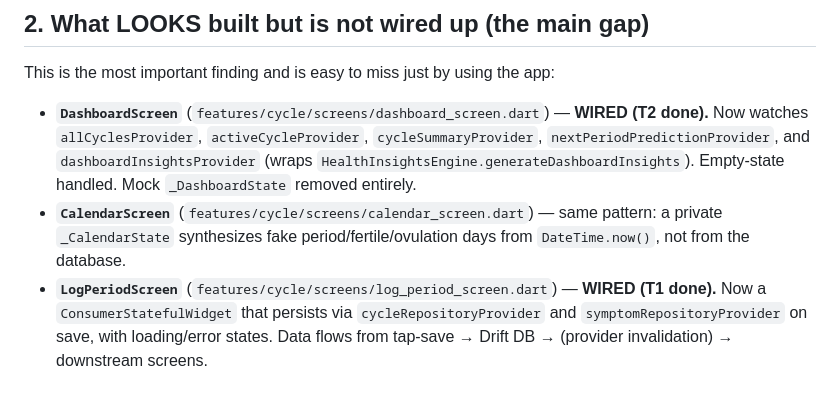
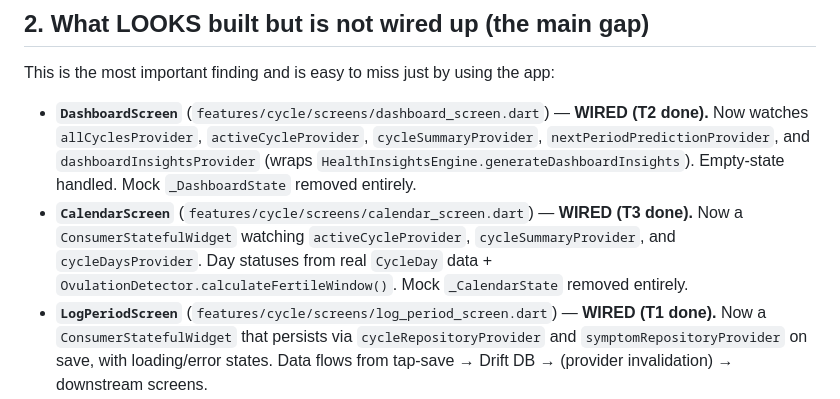
Before and after one commit to Jephitha/cyra, a Markdown page: mds/PROJECT_STATUS.md, the part around the change. Rendered like a GitHub page.

Commit message:
docs: mark T3 done in BACKLOG.md, update PROJECT_STATUS.md

```diff
--- a/mds/PROJECT_STATUS.md
+++ b/mds/PROJECT_STATUS.md
@@ -61,9 +61,10 @@ This is the most important finding and is easy to miss just by using the app:
   `nextPeriodPredictionProvider`, and `dashboardInsightsProvider` (wraps
   `HealthInsightsEngine.generateDashboardInsights`). Empty-state handled.
   Mock `_DashboardState` removed entirely.
-- **`CalendarScreen`** (`features/cycle/screens/calendar_screen.dart`) — same pattern:
-  a private `_CalendarState` synthesizes fake period/fertile/ovulation days from
-  `DateTime.now()`, not from the database.
+- **`CalendarScreen`** (`features/cycle/screens/calendar_screen.dart`) — **WIRED (T3 done).**
+  Now a `ConsumerStatefulWidget` watching `activeCycleProvider`, `cycleSummaryProvider`,
+  and `cycleDaysProvider`. Day statuses from real `CycleDay` data +
+  `OvulationDetector.calculateFertileWindow()`. Mock `_CalendarState` removed entirely.
 - **`LogPeriodScreen`** (`features/cycle/screens/log_period_screen.dart`) — **WIRED (T1 done).**
   Now a `ConsumerStatefulWidget` that persists via `cycleRepositoryProvider` and
   `symptomRepositoryProvider` on save, with loading/error states. Data flows from
```
Also changed, not shown: mds/BACKLOG.md (+1 -1 lines).
